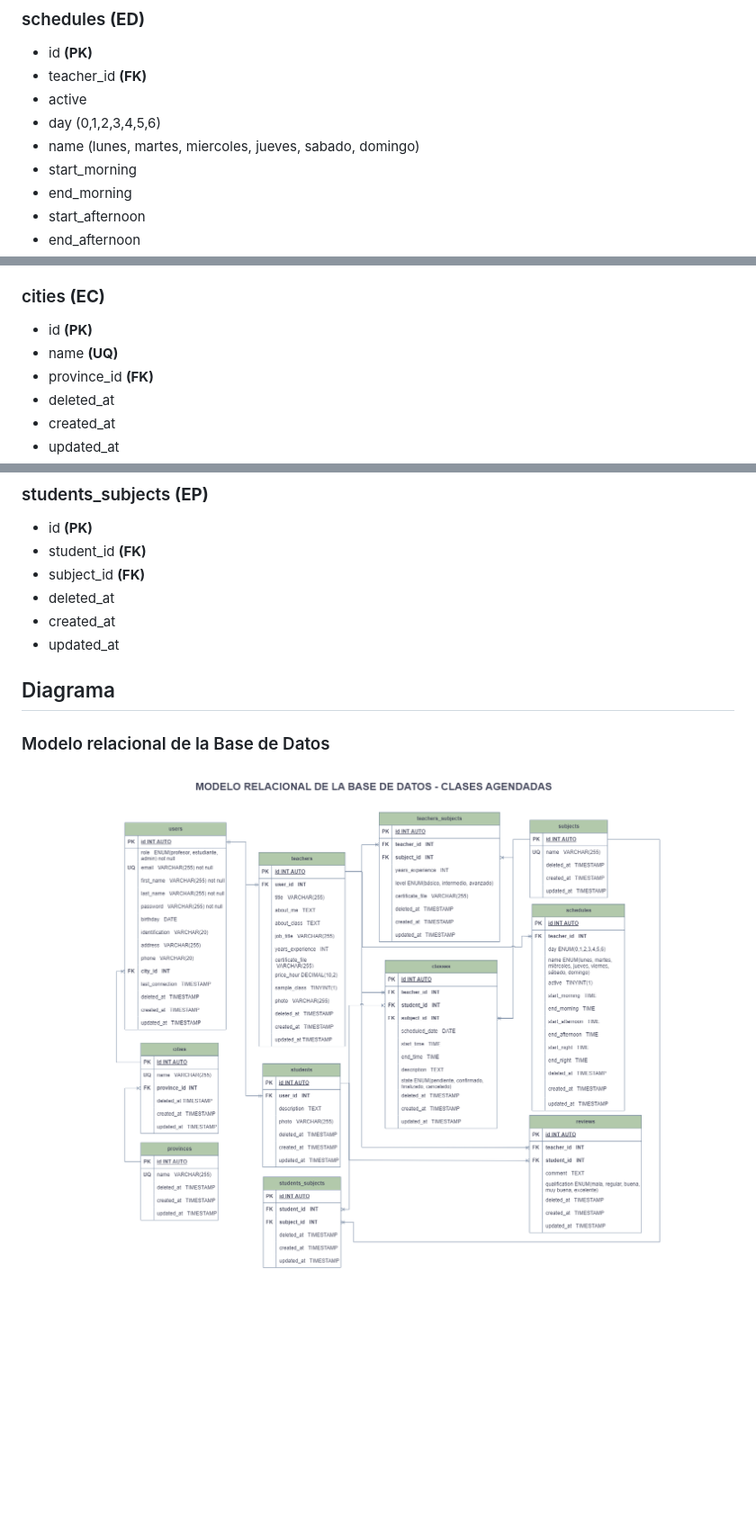
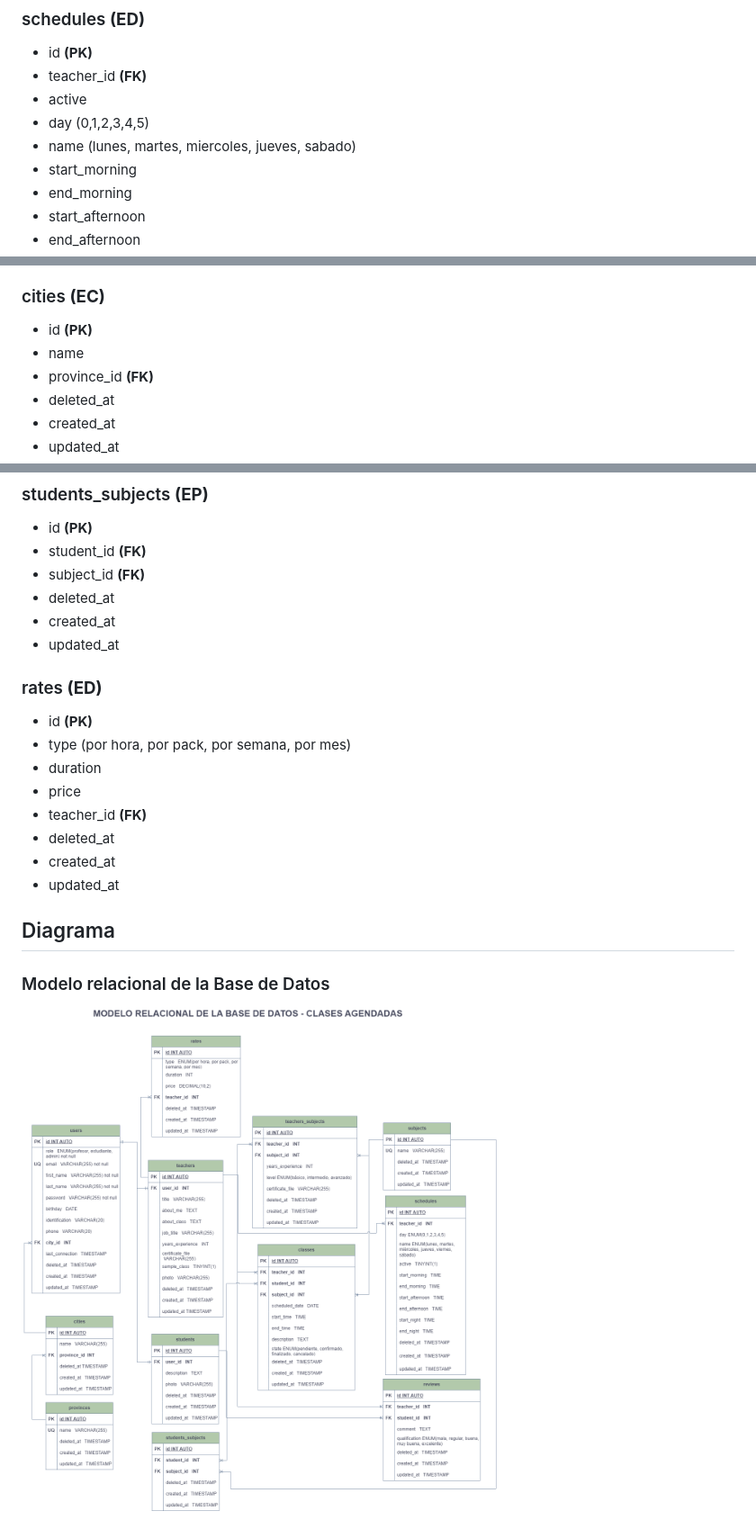
Before and after one commit to No-Country/c11-08-m-php-angular, a Markdown page: database/Readme.md, 3 parts joined by grey strips. Shown: that part at 90% size. GitHub-like rendering; pictures changed too: database/Clases_ModeloE_R.png; blank space fills up the shorter version.

```diff
--- a/database/Readme.md
+++ b/database/Readme.md
@@ -87,8 +86,8 @@
 - id **(PK)**
 - teacher_id **(FK)**
 - active
-- day (0,1,2,3,4,5,6)
-- name (lunes, martes, miercoles, jueves, sabado, domingo)
+- day (0,1,2,3,4,5)
+- name (lunes, martes, miercoles, jueves, sabado)
 - start_morning
 - end_morning
 - start_afternoon
@@ -110,7 +109,7 @@
 ### cities **(EC)**
 
 - id **(PK)**
-- name **(UQ)**
+- name
 - province_id **(FK)**
 - deleted_at
 - created_at
@@ -136,6 +135,16 @@
 - created_at
 - updated_at
 
+### rates **(ED)**
+
+- id **(PK)**
+- type (por hora, por pack, por semana, por mes)
+- duration
+- price
+- teacher_id **(FK)**
+- deleted_at
+- created_at
+- updated_at
 
 ## Diagrama
 
```
Also changed, not shown: other parts of database/Readme.md (+0 -1 lines), 10 other files.
